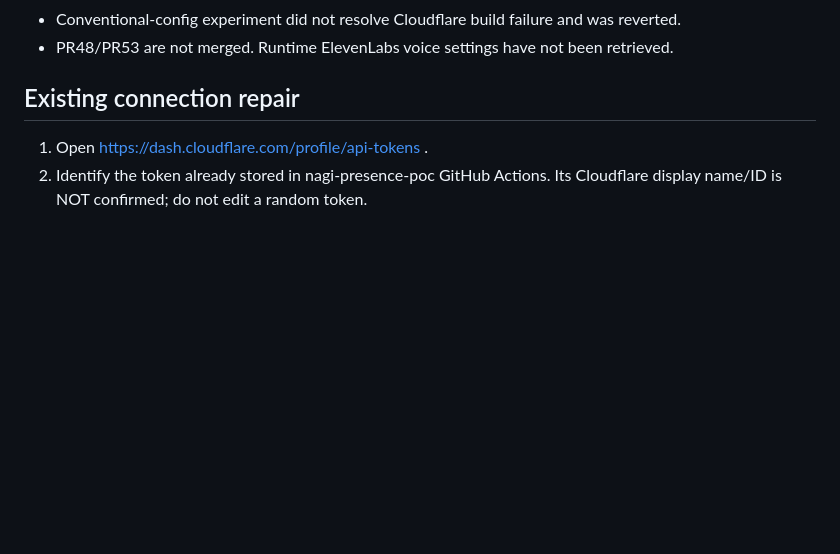
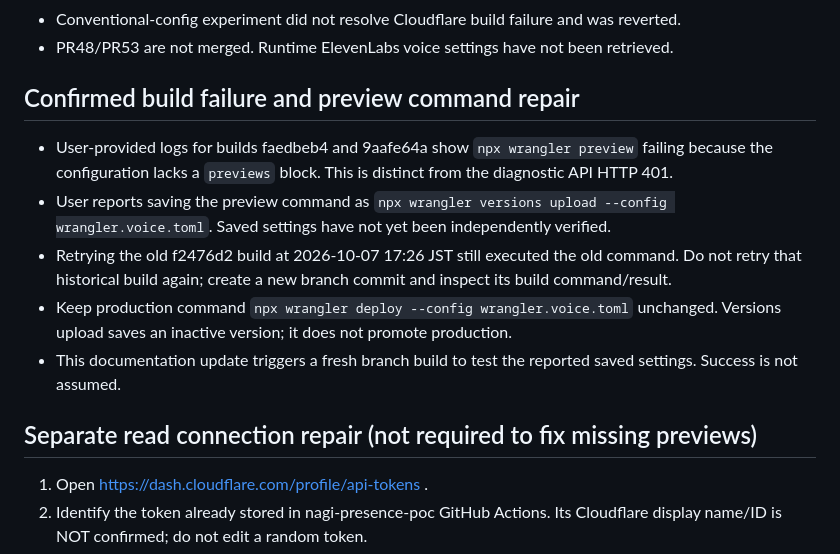
Before and after one commit to araihiroaki0317-eng/nagi-presence-poc, a Markdown page: docs/cloudflare-access-review.md, the part around the change. Rendered like a GitHub page; blank space fills up the shorter version.

Commit message:
Document confirmed preview command failure and trigger fresh branch build

```diff
--- a/docs/cloudflare-access-review.md
+++ b/docs/cloudflare-access-review.md
@@ -11,7 +11,14 @@
 - Conventional-config experiment did not resolve Cloudflare build failure and was reverted.
 - PR48/PR53 are not merged. Runtime ElevenLabs voice settings have not been retrieved.
 
-## Existing connection repair
+## Confirmed build failure and preview command repair
+- User-provided logs for builds faedbeb4 and 9aafe64a show `npx wrangler preview` failing because the configuration lacks a `previews` block. This is distinct from the diagnostic API HTTP 401.
+- User reports saving the preview command as `npx wrangler versions upload --config wrangler.voice.toml`. Saved settings have not yet been independently verified.
+- Retrying the old f2476d2 build at 2026-10-07 17:26 JST still executed the old command. Do not retry that historical build again; create a new branch commit and inspect its build command/result.
+- Keep production command `npx wrangler deploy --config wrangler.voice.toml` unchanged. Versions upload saves an inactive version; it does not promote production.
+- This documentation update triggers a fresh branch build to test the reported saved settings. Success is not assumed.
+
+## Separate read connection repair (not required to fix missing previews)
 1. Open https://dash.cloudflare.com/profile/api-tokens .
 2. Identify the token already stored in nagi-presence-poc GitHub Actions. Its Cloudflare display name/ID is NOT confirmed; do not edit a random token.
 3. If identified and editable, retain its existing permissions and add Account / Workers CI / Read. Retain Pages Read. Limit account resources to the existing account b8fc149cb501e6297066434b93734b55. This is read access, not deployment or billing access.
```
